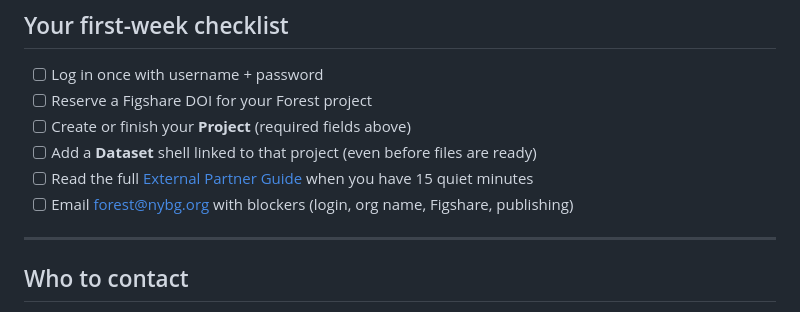
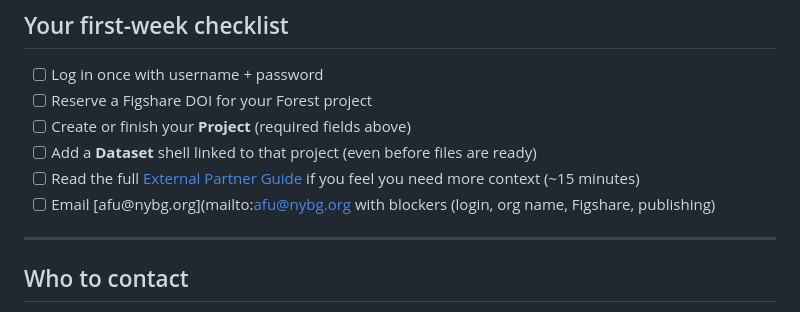
Before and after one commit to NYBG-Conservation/tff-website, a Markdown page: docs/EXTERNAL_ADMIN_INTRO.md, the part around the change. GitHub-like rendering.

```diff
--- a/docs/EXTERNAL_ADMIN_INTRO.md
+++ b/docs/EXTERNAL_ADMIN_INTRO.md
@@ -111,8 +111,8 @@ So: reserve Figshare early, upload when you can, then link it in the portal.
 - [ ] Reserve a Figshare DOI for your Forest project
 - [ ] Create or finish your **Project** (required fields above)
 - [ ] Add a **Dataset** shell linked to that project (even before files are ready)
-- [ ] Read the full [External Partner Guide](EXTERNAL_PARTNER_GUIDE.md) when you have 15 quiet minutes
-- [ ] Email [forest@nybg.org](mailto:forest@nybg.org) with blockers (login, org name, Figshare, publishing)
+- [ ] Read the full [External Partner Guide](EXTERNAL_PARTNER_GUIDE.md) if you feel you need more context (~15 minutes)
+- [ ] Email [afu@nybg.org](mailto:afu@nybg.org with blockers (login, org name, Figshare, publishing)
 
 ---
 
```
